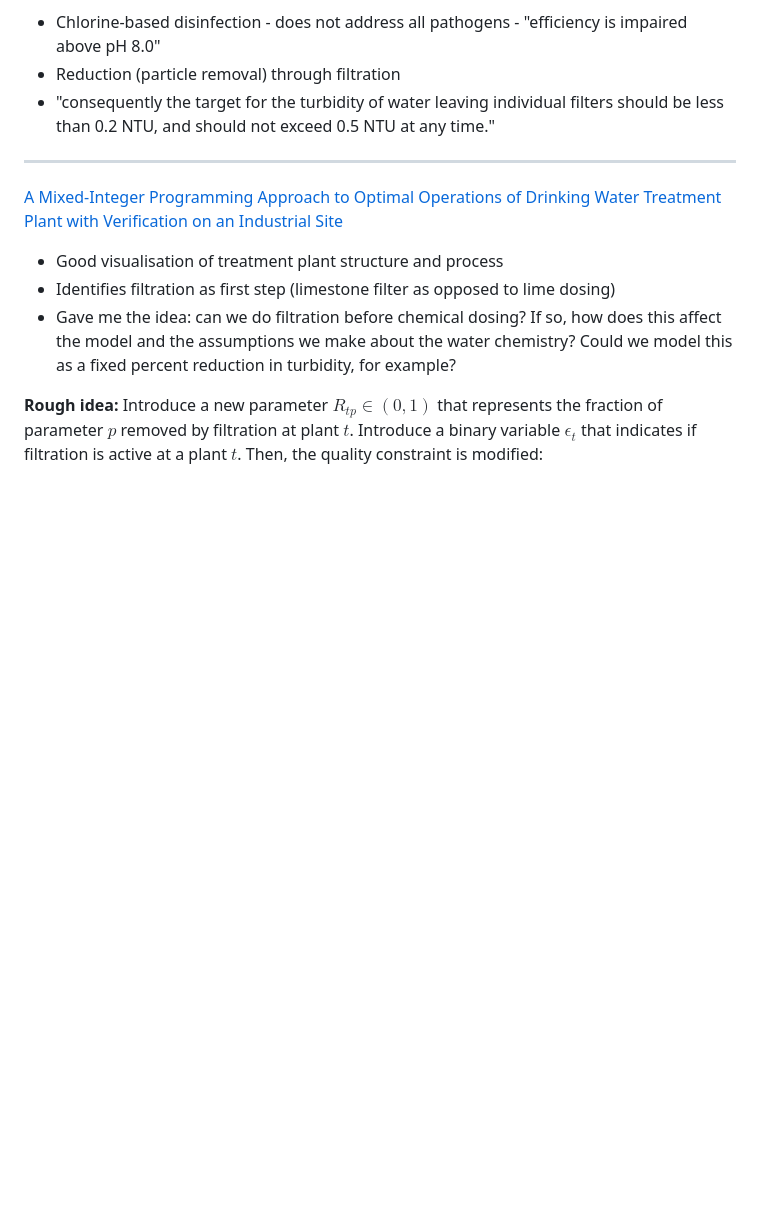
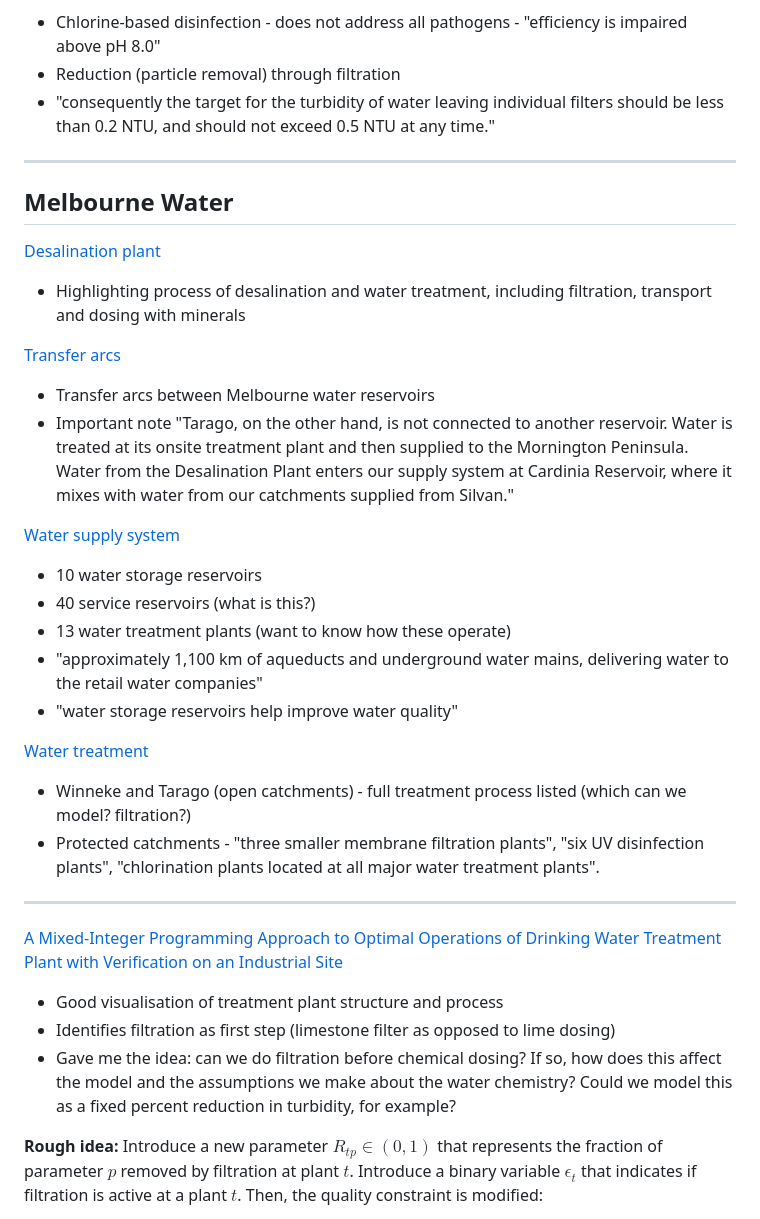
Before and after one commit to ksuraev/Aquablend-MILP-Personal, a Markdown page: notes/research.md, the part around one of its changes. Rendered like a GitHub page; blank space fills up the shorter version.

Commit message:
Revise research notes on Australian water treatment guidelines and add insights on Melbourne Water processes

```diff
--- a/notes/research.md
+++ b/notes/research.md
@@ -21,6 +21,32 @@
 - Chlorine-based disinfection - does not address all pathogens - "efficiency is impaired above pH 8.0"
 - Reduction (particle removal) through filtration
 - "consequently the target for the turbidity of water leaving individual filters should be less than 0.2 NTU, and should not exceed 0.5 NTU at any time."
+
+---
+
+## Melbourne Water
+
+[Desalination plant](https://www.melbournewater.com.au/water-and-environment/water-management/water-quality/water-treatment/desalination)
+
+- Highlighting process of desalination and water treatment, including filtration, transport and dosing with minerals
+
+[Transfer arcs](https://www.melbournewater.com.au/media/23211)
+
+- Transfer arcs between Melbourne water reservoirs
+- Important note "Tarago, on the other hand, is not connected to another reservoir. Water is treated at its onsite treatment plant and then supplied to the Mornington Peninsula. Water from the Desalination Plant enters our supply system at Cardinia Reservoir, where it mixes with water from our catchments supplied from Silvan."
+
+[Water supply system](https://www.melbournewater.com.au/water-and-environment/water-management/water-quality/our-water-supply-system)
+
+- 10 water storage reservoirs
+- 40 service reservoirs (what is this?)
+- 13 water treatment plants (want to know how these operate)
+- "approximately 1,100 km of aqueducts and underground water mains, delivering water to the retail water companies"
+- "water storage reservoirs help improve water quality"
+
+[Water treatment](https://www.melbournewater.com.au/water-and-environment/water-management/water-quality/water-treatment)
+
+- Winneke and Tarago (open catchments) - full treatment process listed (which can we model? filtration?)
+- Protected catchments - "three smaller membrane filtration plants", "six UV disinfection plants", "chlorination plants located at all major water treatment plants".
 
 ---
 
```
Also changed, not shown: other parts of notes/research.md (+5 -3 lines).
